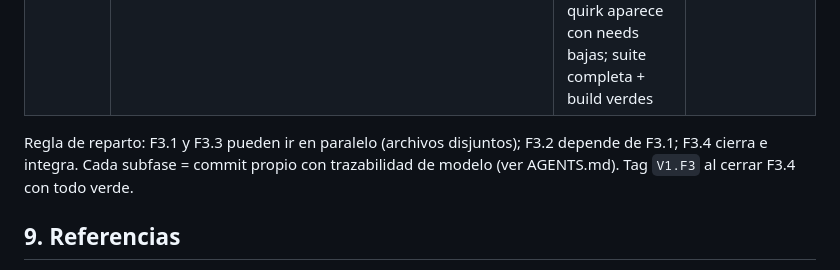
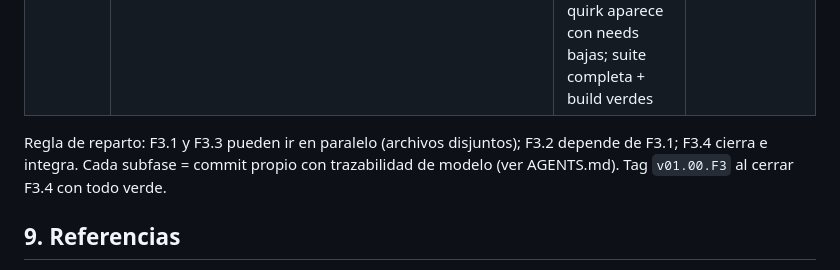
Before and after one commit to websolutionsrc/cotilleoIsland, a Markdown page: docs/engine_design_f3-f5.md, the part around the change. GitHub-like rendering.

```diff
--- a/docs/engine_design_f3-f5.md
+++ b/docs/engine_design_f3-f5.md
@@ -324,7 +324,7 @@ añadir campos con default vacío; el único cambio de firma anunciado es el de
 
 Regla de reparto: F3.1 y F3.3 pueden ir en paralelo (archivos disjuntos); F3.2 depende
 de F3.1; F3.4 cierra e integra. Cada subfase = commit propio con trazabilidad de modelo
-(ver AGENTS.md). Tag `V1.F3` al cerrar F3.4 con todo verde.
+(ver AGENTS.md). Tag `v01.00.F3` al cerrar F3.4 con todo verde.
 
 ## 9. Referencias
 - ADR 0005 (decisiones y alternativas descartadas de este diseño) · ADR 0004
```
Also changed, not shown: AGENTS.md (+1 -1 lines), CODEMAP.md (+10 -4 lines).
